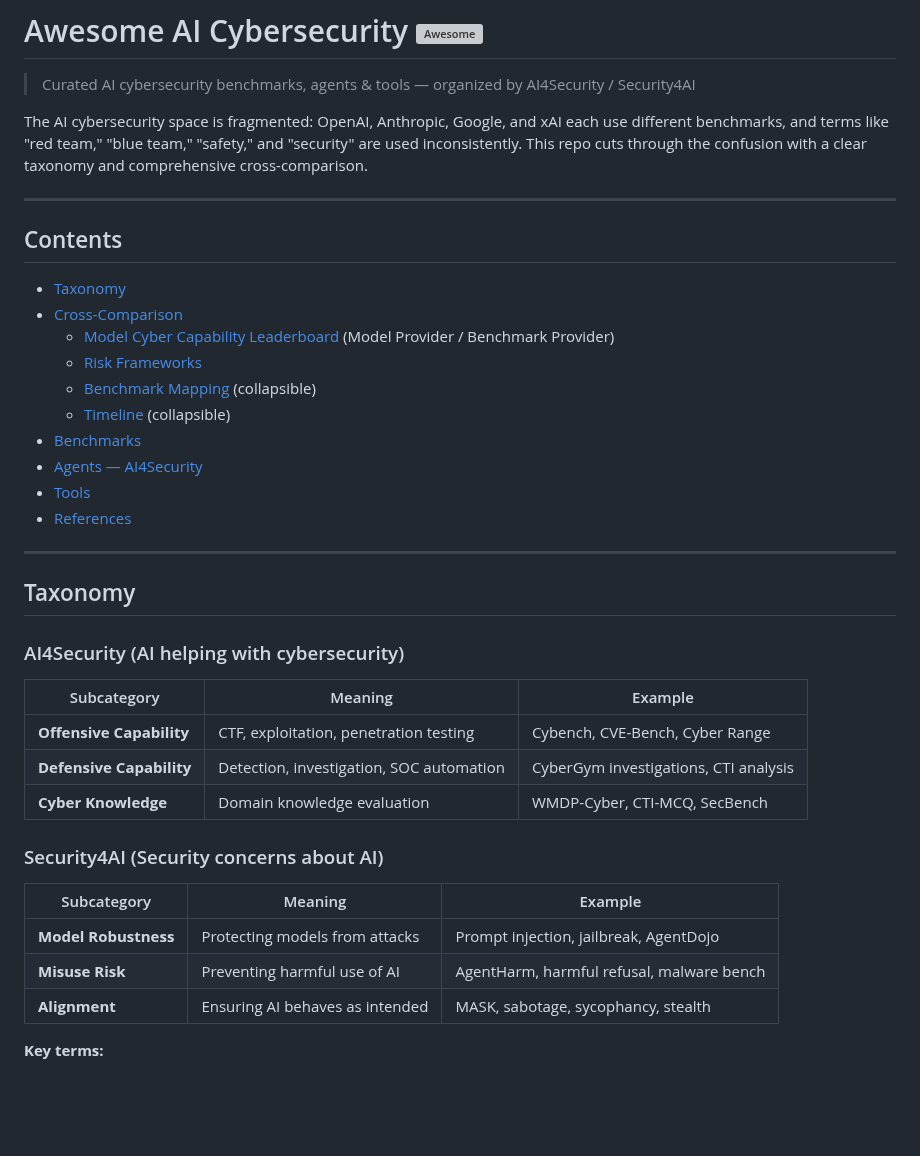
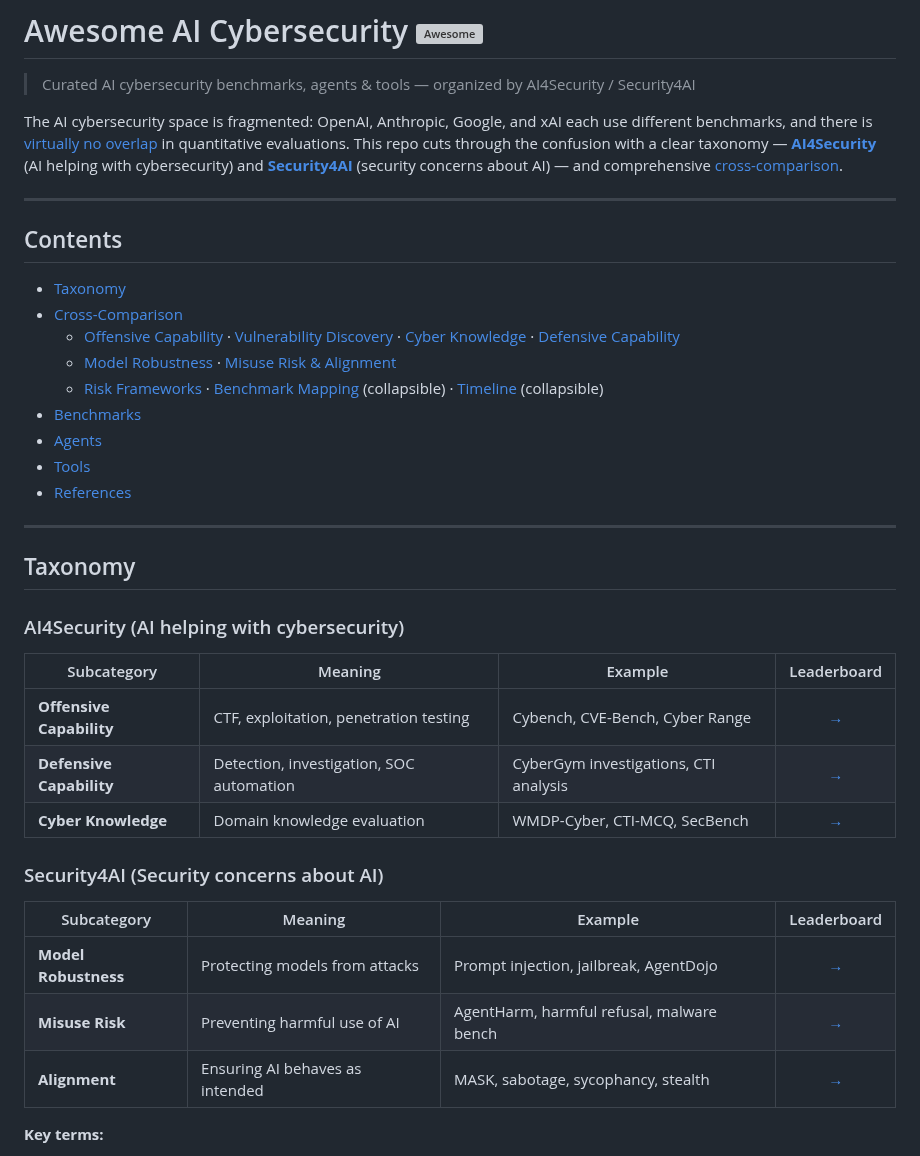
Before and after one commit to ugonfor/awesome-ai-cybersecurity, a Markdown page: README.md, the part around the change. GitHub-like rendering; blank space fills up the shorter version; grey boxes are pictures that could not be loaded.

Commit message:
Update README TOC, about section, and add navigation links
- Rewrite TOC to reflect category-specific leaderboard sections
- Update intro text with links to taxonomy sections and key findings
- Add Leaderboard column with navigation links to taxonomy tables

Co-Authored-By: Claude Opus 4.6 (1M context) <noreply@anthropic.com>

```diff
--- a/README.md
+++ b/README.md
@@ -2,7 +2,7 @@
 
 > Curated AI cybersecurity benchmarks, agents & tools — organized by AI4Security / Security4AI
 
-The AI cybersecurity space is fragmented: OpenAI, Anthropic, Google, and xAI each use different benchmarks, and terms like "red team," "blue team," "safety," and "security" are used inconsistently. This repo cuts through the confusion with a clear taxonomy and comprehensive cross-comparison.
+The AI cybersecurity space is fragmented: OpenAI, Anthropic, Google, and xAI each use different benchmarks, and there is [virtually no overlap](#benchmark-mapping) in quantitative evaluations. This repo cuts through the confusion with a clear taxonomy — **[AI4Security](#ai4security--offensive-capability)** (AI helping with cybersecurity) and **[Security4AI](#security4ai--model-robustness)** (security concerns about AI) — and comprehensive [cross-comparison](#cross-comparison).
 
 ---
 
@@ -10,12 +10,11 @@ The AI cybersecurity space is fragmented: OpenAI, Anthropic, Google, and xAI eac
 
 - [Taxonomy](#taxonomy)
 - [Cross-Comparison](#cross-comparison)
-  - [Model Cyber Capability Leaderboard](#model-cyber-capability-leaderboard) (Model Provider / Benchmark Provider)
-  - [Risk Frameworks](#risk-frameworks)
-  - [Benchmark Mapping](#benchmark-mapping) (collapsible)
-  - [Timeline](#timeline) (collapsible)
+  - [Offensive Capability](#ai4security--offensive-capability) · [Vulnerability Discovery](#ai4security--vulnerability-discovery) · [Cyber Knowledge](#ai4security--cyber-knowledge) · [Defensive Capability](#ai4security--defensive-capability)
+  - [Model Robustness](#security4ai--model-robustness) · [Misuse Risk & Alignment](#security4ai--misuse-risk--alignment)
+  - [Risk Frameworks](#risk-frameworks) · [Benchmark Mapping](#benchmark-mapping) (collapsible) · [Timeline](#timeline) (collapsible)
 - [Benchmarks](#benchmarks)
-- [Agents — AI4Security](#agents--ai4security)
+- [Agents](#agents--ai4security)
 - [Tools](#tools)
 - [References](#references)
 
@@ -25,19 +24,19 @@ The AI cybersecurity space is fragmented: OpenAI, Anthropic, Google, and xAI eac
 
 ### AI4Security (AI helping with cybersecurity)
 
-| Subcategory | Meaning | Example |
-|----------|---------|---------|
-| **Offensive Capability** | CTF, exploitation, penetration testing | Cybench, CVE-Bench, Cyber Range |
-| **Defensive Capability** | Detection, investigation, SOC automation | CyberGym investigations, CTI analysis |
-| **Cyber Knowledge** | Domain knowledge evaluation | WMDP-Cyber, CTI-MCQ, SecBench |
+| Subcategory | Meaning | Example | Leaderboard |
+|----------|---------|---------|:---:|
+| **Offensive Capability** | CTF, exploitation, penetration testing | Cybench, CVE-Bench, Cyber Range | [→](#ai4security--offensive-capability) |
+| **Defensive Capability** | Detection, investigation, SOC automation | CyberGym investigations, CTI analysis | [→](#ai4security--defensive-capability) |
+| **Cyber Knowledge** | Domain knowledge evaluation | WMDP-Cyber, CTI-MCQ, SecBench | [→](#ai4security--cyber-knowledge) |
 
 ### Security4AI (Security concerns about AI)
 
-| Subcategory | Meaning | Example |
-|----------|---------|---------|
-| **Model Robustness** | Protecting models from attacks | Prompt injection, jailbreak, AgentDojo |
-| **Misuse Risk** | Preventing harmful use of AI | AgentHarm, harmful refusal, malware bench |
-| **Alignment** | Ensuring AI behaves as intended | MASK, sabotage, sycophancy, stealth |
+| Subcategory | Meaning | Example | Leaderboard |
+|----------|---------|---------|:---:|
+| **Model Robustness** | Protecting models from attacks | Prompt injection, jailbreak, AgentDojo | [→](#security4ai--model-robustness) |
+| **Misuse Risk** | Preventing harmful use of AI | AgentHarm, harmful refusal, malware bench | [→](#security4ai--misuse-risk--alignment) |
+| **Alignment** | Ensuring AI behaves as intended | MASK, sabotage, sycophancy, stealth | [→](#security4ai--misuse-risk--alignment) |
 
 **Key terms:**
 - **pass@k** — Success rate when the model gets k attempts per task. pass@1 = must succeed on first try; pass@30 = at least 1 success in 30 tries. Higher k inflates scores.
```
